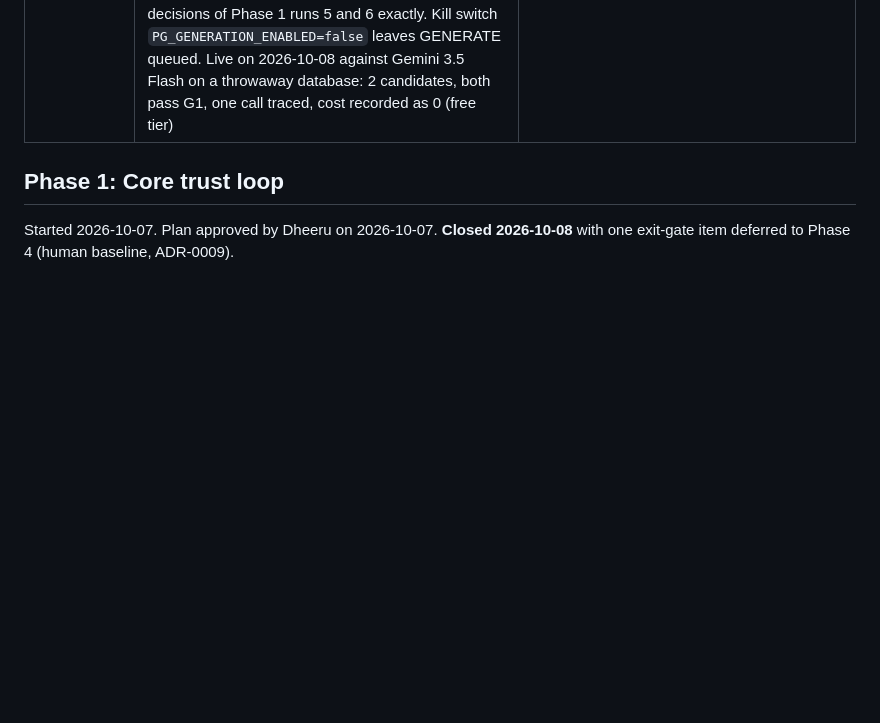
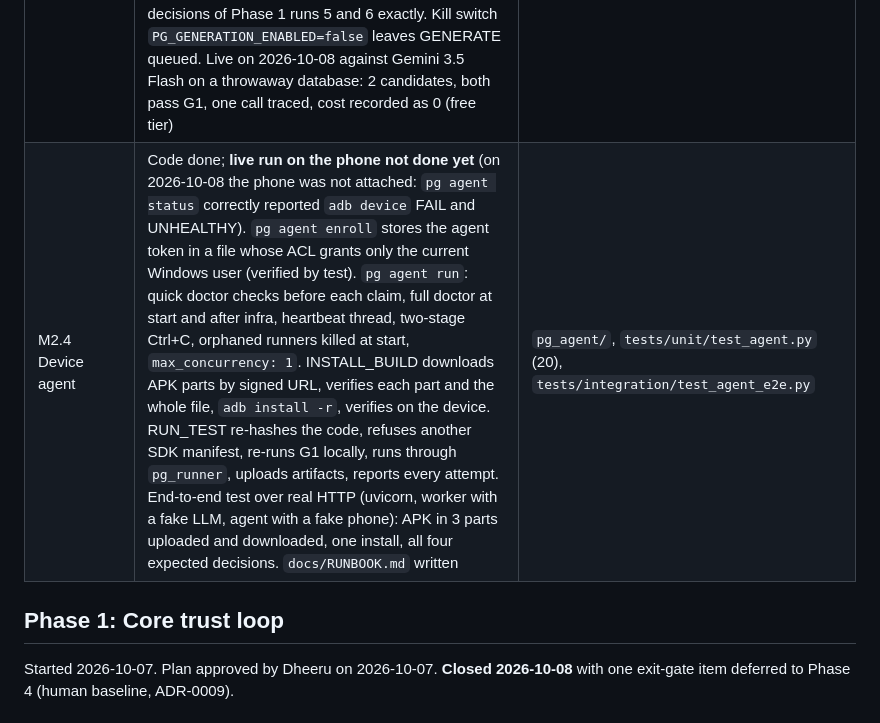
Before and after one commit to Dheeru-Reddy-ui/proving-ground, a Markdown page: docs/PROGRESS.md, the part around the change. Rendered like a GitHub page; blank space fills up the shorter version.

Commit message:
docs: record M2.4 in PROGRESS
Co-Authored-By: Claude Opus 5.5 <noreply@anthropic.com>

```diff
--- a/docs/PROGRESS.md
+++ b/docs/PROGRESS.md
@@ -27,6 +27,7 @@ Started 2026-10-08. Plan approved by Dheeru on 2026-10-08 with every recommended
 | M2.1 Jobs, leasing, orchestrator | Done (local): `jobs` and `validations` tables (migration 0002, additive); claim with `FOR UPDATE SKIP LOCKED` + per-owner `max_concurrency`; lease tokens, heartbeats, reaper, dead jobs, admin retry; idempotent enqueue and completion; pure DAG planner that reuses the Phase 1 gate rules; every job event advances its validation in the same transaction. Integration tests: 6 concurrent claimers over 40 jobs never share one; a locked job is skipped, not waited for; a killed agent's job is retried and stored once; infra every attempt → dead with the error; a whole validation runs with a fake worker and agent and never schedules a holdout or irrelevant bug. Unit: 135 parity cases show the planner makes the same runs as `pg prove` | `pg_core/jobs.py`, `pg_core/orchestrator.py`, `pg_db/jobs.py`, `pg_db/pipeline.py`; `tests/integration/test_jobs_queue.py`, `test_pipeline.py`; ADR-0006 |
 | M2.2 Control-plane API | Done (local): every `/v1` endpoint of the plan plus `/v1/apk/*` (APK parts), `/v1/code/{sha}`, `/v1/jobs/{id}/fail`, `/release`, `/retry`, `/session`; OpenAPI at `/openapi.json`. Agent and admin bearer tokens stored as sha256, one-time expiring enrolment tokens, admin session (argon2, signed HttpOnly SameSite=Strict cookie, CSRF on every write). Webhook: HMAC-SHA256 over `timestamp.body`, constant-time compare, ±5 min, delivery-id dedupe, idempotent on the APK hash. Public demo mode hides artifacts and reduces failure details to one line; home-directory paths are scrubbed from every view. Per-IP token buckets, JSON 413 body limit, request IDs, JSON logs, `/readyz` (database + migrations at head), 503 on database loss. Live check on 2026-10-08: `pg api serve` against the local Phase 1 database answered `/readyz` ready and served candidate c13 as ACCEPT with its SB02 kill, as in the Phase 1 report. **Not verified yet:** Supabase Storage live (calls taken from Supabase's Python client and tested with a mocked transport), and how many proxies Render puts in `X-Forwarded-For` (`PG_TRUSTED_PROXY_HOPS`) | `pg_api/`, migration 0003; `tests/integration/test_api.py` (14), `tests/unit/test_api_parts.py`, `test_webhook_ratelimit_builds.py` |
 | M2.3 Worker | Done (local): `pg_worker` claims GENERATE and SCORE, heartbeats from its own thread, reaps leases, records itself in `workers`; standalone (`pg worker run`) or embedded in the API. GENERATE reuses `pg_generator` unchanged inside per-run, per-build and per-day budgets (a spent day defers to the next UTC day, a spent build fails the job); each call is traced in `llm_calls` (no prompt text, no secrets). SCORE recomputes the gates from stored executions: on the local database it reproduces all 16 decisions of Phase 1 runs 5 and 6 exactly. Kill switch `PG_GENERATION_ENABLED=false` leaves GENERATE queued. Live on 2026-10-08 against Gemini 3.5 Flash on a throwaway database: 2 candidates, both pass G1, one call traced, cost recorded as 0 (free tier) | [`worker_live_gemini.txt`](evidence/phase2/worker_live_gemini.txt), [`scoring_parity_runs_5_6.txt`](evidence/phase2/scoring_parity_runs_5_6.txt); `tests/integration/test_worker.py` (7) |
+| M2.4 Device agent | Code done; **live run on the phone not done yet** (on 2026-10-08 the phone was not attached: `pg agent status` correctly reported `adb device` FAIL and UNHEALTHY). `pg agent enroll` stores the agent token in a file whose ACL grants only the current Windows user (verified by test). `pg agent run`: quick doctor checks before each claim, full doctor at start and after infra, heartbeat thread, two-stage Ctrl+C, orphaned runners killed at start, `max_concurrency: 1`. INSTALL_BUILD downloads APK parts by signed URL, verifies each part and the whole file, `adb install -r`, verifies on the device. RUN_TEST re-hashes the code, refuses another SDK manifest, re-runs G1 locally, runs through `pg_runner`, uploads artifacts, reports every attempt. End-to-end test over real HTTP (uvicorn, worker with a fake LLM, agent with a fake phone): APK in 3 parts uploaded and downloaded, one install, all four expected decisions. `docs/RUNBOOK.md` written | `pg_agent/`, `tests/unit/test_agent.py` (20), `tests/integration/test_agent_e2e.py` |
 
 ## Phase 1: Core trust loop
 
```
